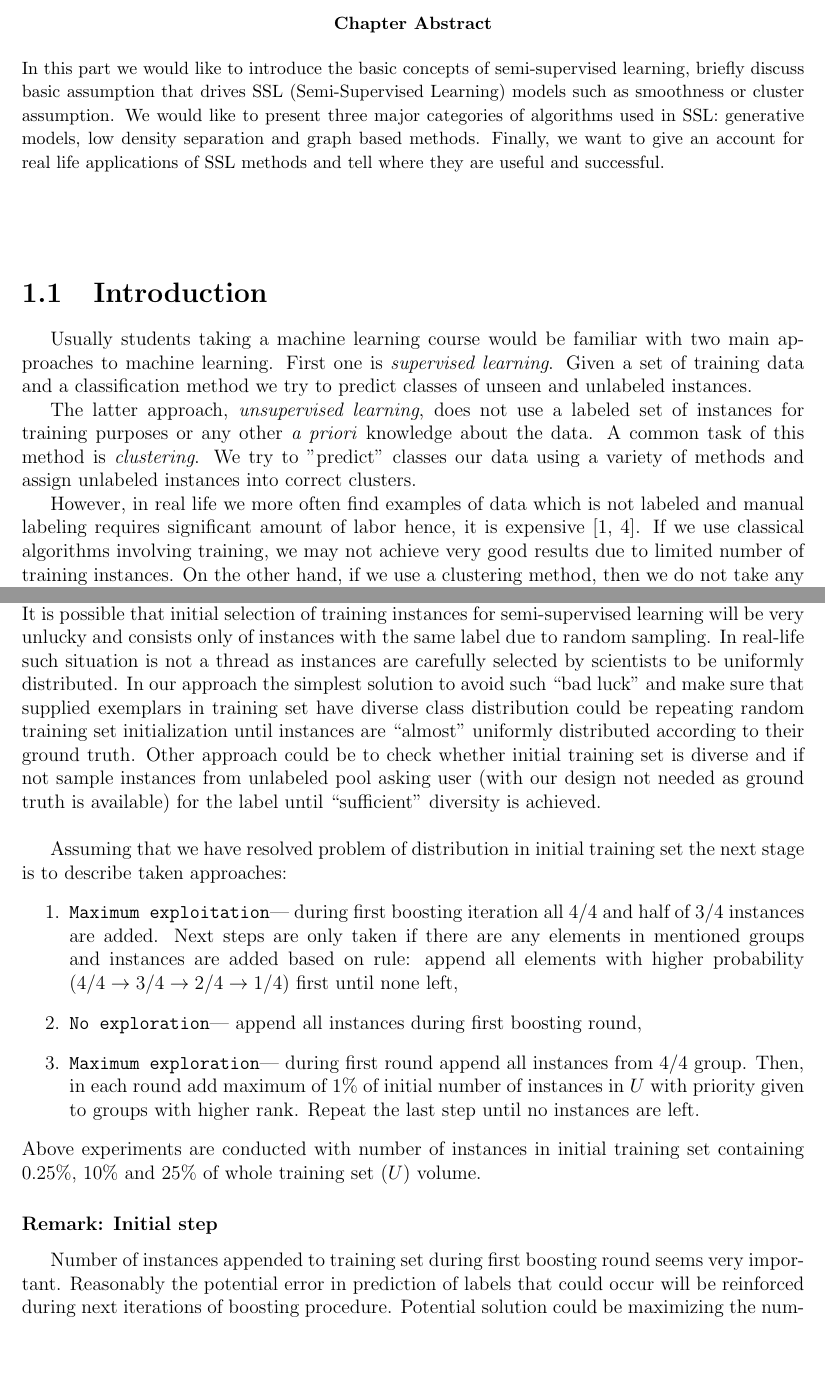
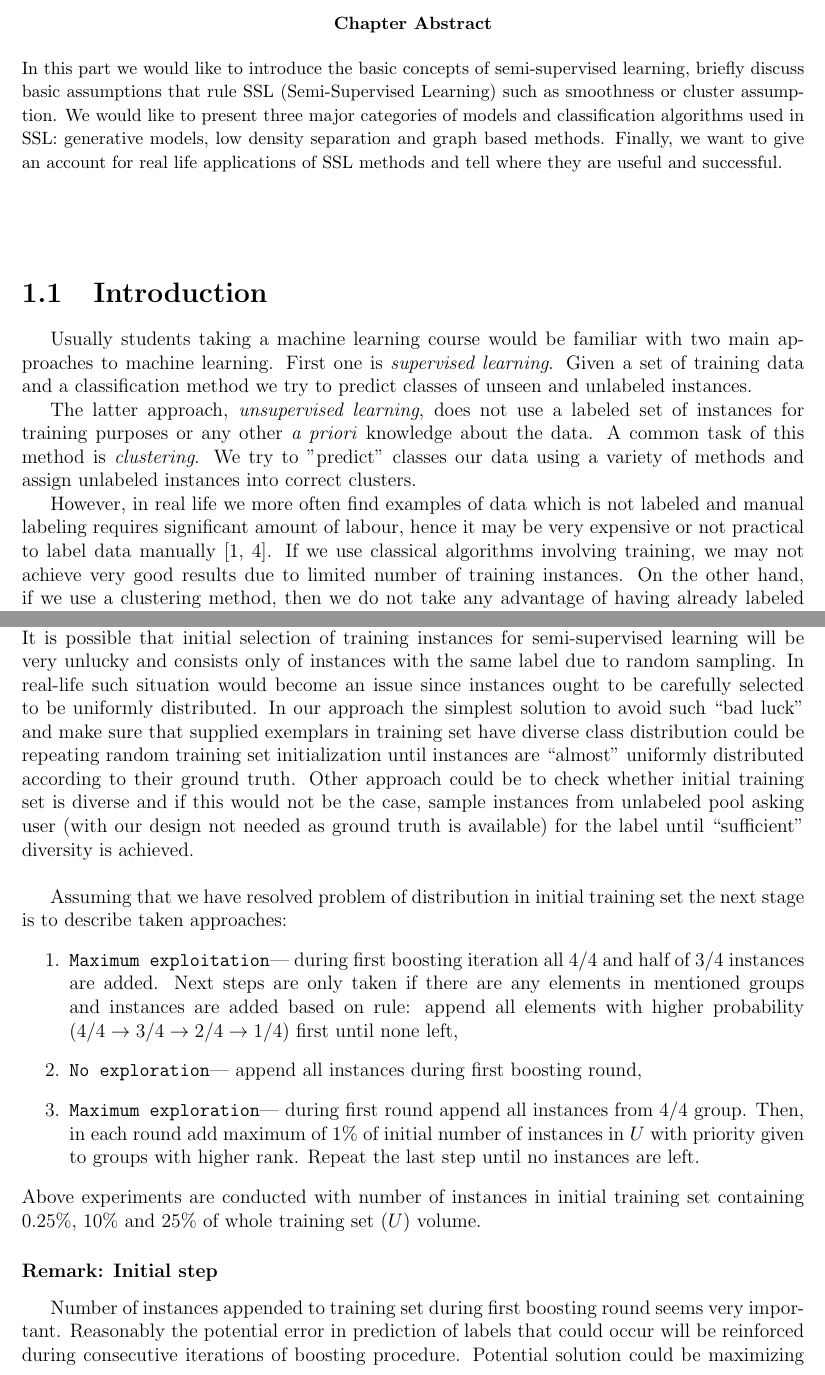
Before and after one commit to MyMEng/ML_Resrch, a LaTeX thesis (report/report.tex): two parts of pages 5 and 14 of 26, joined at a grey line, cut so that both start at the same text, the shorter picture padded with empty space. Compiled offline with pdfLaTeX.

Commit message:
Changes and comments to Kacper's part

```diff
--- a/report/report.tex
+++ b/report/report.tex
@@ -95,7 +95,7 @@ Keywords: \textbf{semi-supervised learning, methodology review, self-training, a
 
 \begin{chapabstract}
 % Add some chapter abstract so this two chapters can be easily separated to form to papers.
-In this part we would like to introduce the basic concepts of semi-supervised learning, briefly discuss basic assumption that drives SSL (Semi-Supervised Learning) models such as smoothness or cluster assumption. We would like to present three major categories of algorithms used in SSL: generative models, low density separation and graph based methods. Finally, we want to give an account for real life applications of SSL methods and tell where they are useful and successful.
+In this part we would like to introduce the basic concepts of semi-supervised learning, briefly discuss basic assumptions that rule SSL (Semi-Supervised Learning) such as smoothness or cluster assumption. We would like to present three major categories of models and classification algorithms used in SSL: generative models, low density separation and graph based methods. Finally, we want to give an account for real life applications of SSL methods and tell where they are useful and successful.
 \end{chapabstract}
 
 
@@ -104,7 +104,7 @@ Usually students taking a machine learning course would be familiar with two mai
 
 The latter approach, \textit{unsupervised learning}, does not use a labeled set of instances for training purposes or any other \emph{a priori} knowledge about the data. A common task of this method is \textit{clustering}. We try to "predict" classes our data using a variety of methods and assign unlabeled instances into correct clusters.
 
-However, in real life we more often find examples of data which is not labeled and manual labeling requires significant amount of labor hence, it is expensive\cite{Blum98, He07}. If we use classical algorithms involving training, we may not achieve very good results due to limited number of training instances. On the other hand, if we use a clustering method, then we do not take any advantage of having already labeled instances.
+However, in real life we more often find examples of data which is not labeled and manual labeling requires significant amount of labour, hence it may be very expensive or not practical to label data manually\cite{Blum98, He07}. If we use classical algorithms involving training, we may not achieve very good results due to limited number of training instances. On the other hand, if we use a clustering method, then we do not take any advantage of having already labeled instances.
 
 \textit{Semi-supervised learning}, is in fact a missing link between these two approaches. Having a limited training set we aim to accurately predict correct classes for unseen data. In this work we would like to explain in details what semi-supervised methods are, present different approaches and finally compare them with other available techniques by providing examples of application.
 
@@ -287,8 +288,8 @@ Data sets that were used are listed below and respectively match categories give
 \subsection{Approaches to the experiment\label{sec:experimetnapproach}}
 To compare performance of designed semi-supervised algorithm we will consider a few approaches and test them on all chosen data sets.\\
 It is possible that initial selection of training instances for semi-supervised learning will be very unlucky and consists only of instances with the same label due to random sampling.
-In real-life such situation is not a thread as instances are carefully selected by scientists to be uniformly distributed.
-In our approach the simplest solution to avoid such ``bad luck'' and make sure that supplied exemplars in training set have diverse class distribution could be repeating random training set initialization until instances are ``almost'' uniformly distributed according to their ground truth. Other approach could be to check whether initial training set is diverse and if not sample instances from unlabeled pool asking user (with our design not needed as ground truth is available) for the label until ``sufficient'' diversity is achieved.\\
+In real-life such situation would become an issue since instances ought to be carefully selected to be uniformly distributed.
+In our approach the simplest solution to avoid such ``bad luck'' and make sure that supplied exemplars in training set have diverse class distribution could be repeating random training set initialization until instances are ``almost'' uniformly distributed according to their ground truth. Other approach could be to check whether initial training set is diverse and if this would not be the case, sample instances from unlabeled pool asking user (with our design not needed as ground truth is available) for the label until ``sufficient'' diversity is achieved.\\
 
 Assuming that we have resolved problem of distribution in initial training set the next stage is to describe taken approaches:
 \begin{enumerate}
@@ -299,7 +300,7 @@ Assuming that we have resolved problem of distribution in initial training set t
 Above experiments are conducted with number of instances in initial training set containing $0.25\%\text{, } 10\% \text{ and } 25\%$ of whole training set ($U$) volume.
 
 \subsubsection{Remark: Initial step}
-Number of instances appended to training set during first boosting round seems very important. Reasonably the potential error in prediction of labels that could occur will be reinforced during next iterations of boosting procedure. Potential solution could be maximizing the number of instances added in the first round of boosting as we know that their labels were predicted using classifier trained on a set with correct ground truth. The key point here is to find equilibrium in number of exemplars added in first boosting round to avoid reproducing potential error and do not loose possible information gain in next iterations of semi-supervised model (if we use all instances in first round).
+Number of instances appended to training set during first boosting round seems very important. Reasonably the potential error in prediction of labels that could occur will be reinforced during consecutive iterations of boosting procedure. Potential solution could be maximizing the number of instances added in the first round of boosting as we know that their labels were predicted using classifier trained on a set with correct ground truth. The key point here is to find equilibrium in number of exemplars added in first boosting round to avoid reproducing potential error and do not loose possible information gain in next iterations of semi-supervised model (if we use all instances in first round).
 % Give results as snippets on GitHub.
 %  are correct so produced classifier will not have any bias due to incorrect training set
 
```
Also changed, not shown: report/report.tex (17 more changed lines).
